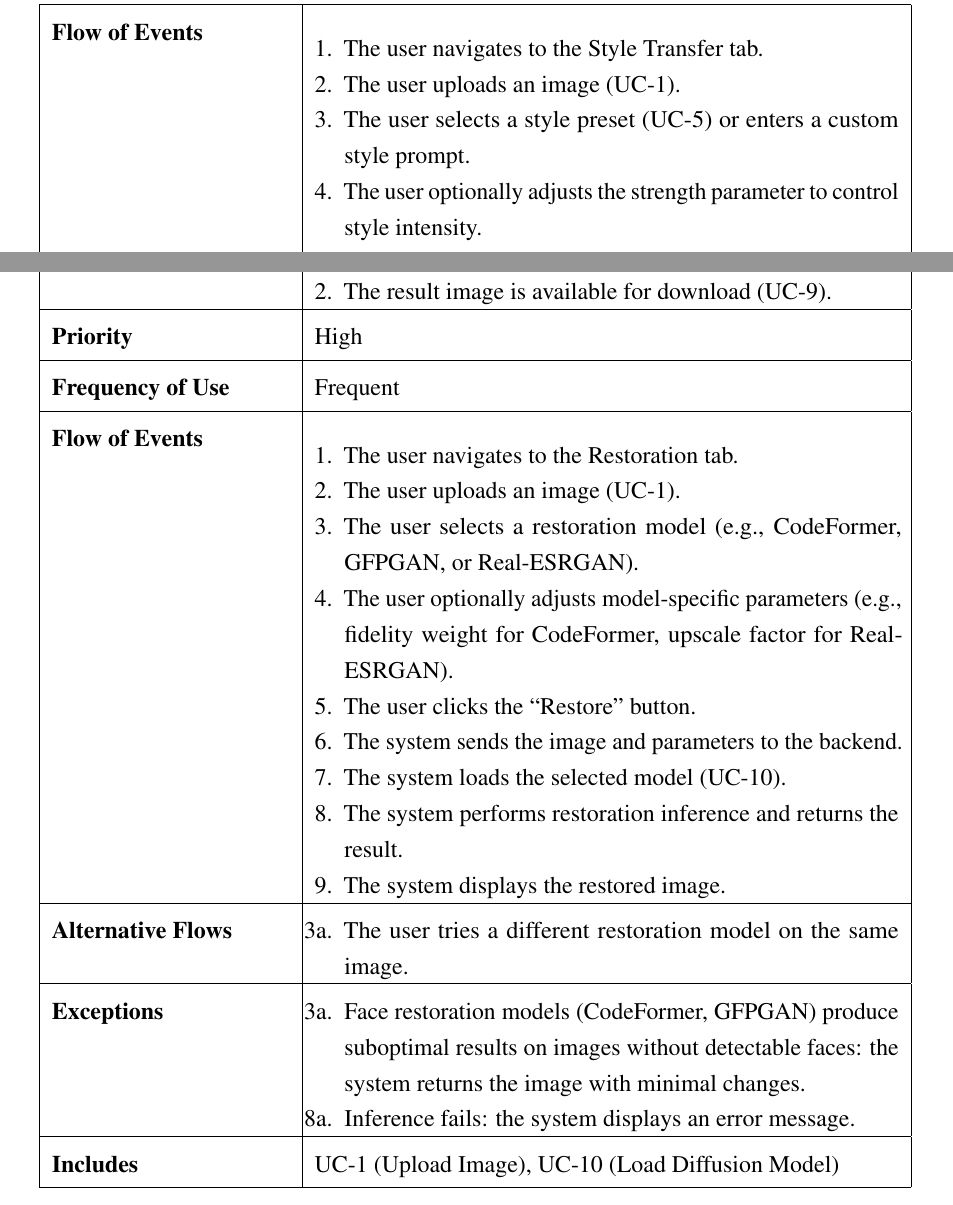
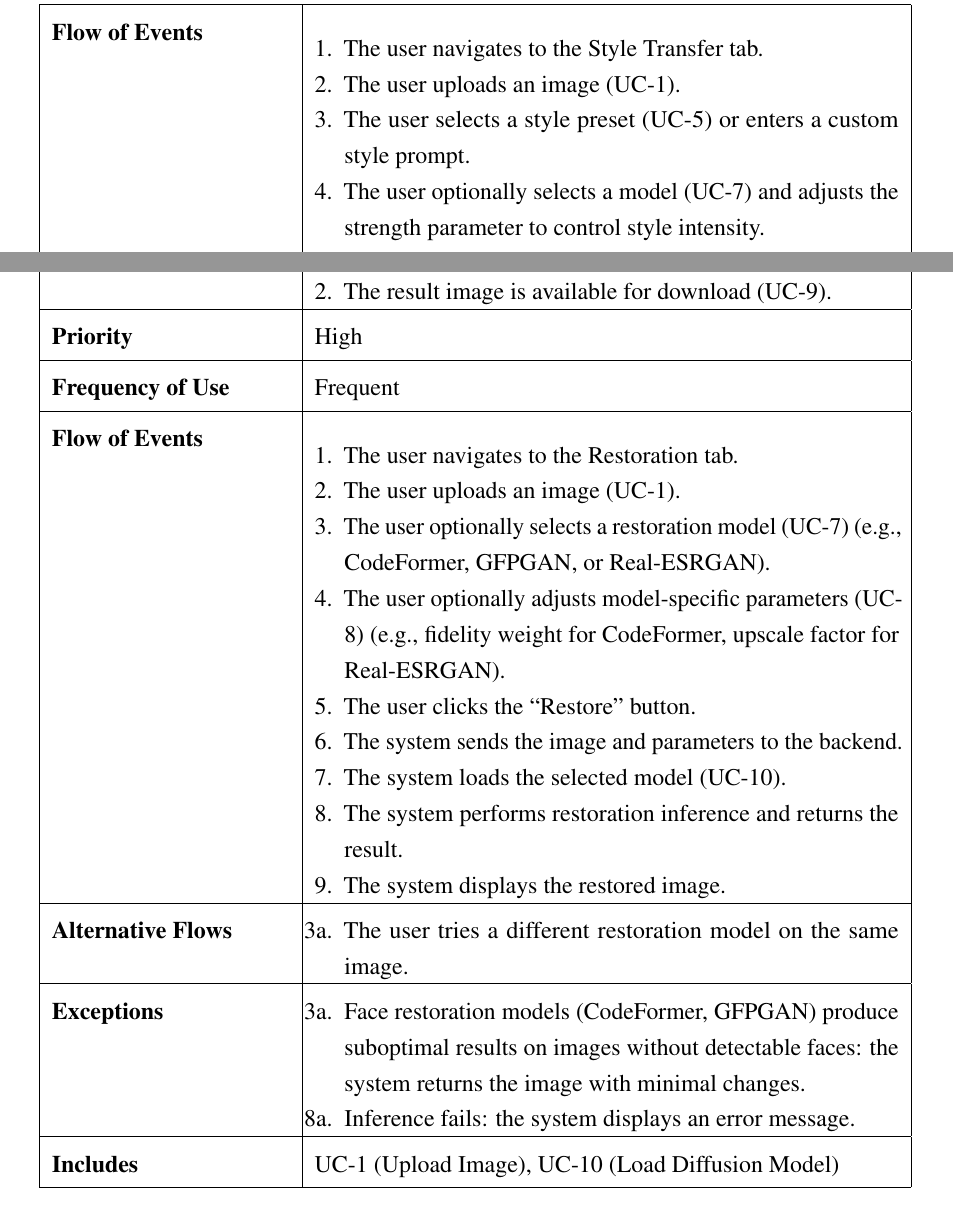
Before and after one commit to Yuquan1ee/final_year_project, a LaTeX document (report/report.tex): two parts of pages 36 and 38 of 62, joined at a grey line, cut so that both start at the same text. Compiled offline with pdfLaTeX.

Commit message:
Fix use case diagram: UC-7 (Select Model) extends all three editing tasks
- UC-7 now extends UC-2, UC-4, and UC-6 (all tabs have model selection)
- Add UC-7 reference to UC-4 (Style Transfer) flow of events
- Make UC-6 (Restore Image) model selection optional with UC-7 reference
- Add UC-8 reference to UC-6 flow of events for parameter configuration

Co-Authored-By: Claude Opus 4.6 <noreply@anthropic.com>

```diff
--- a/report/report.tex
+++ b/report/report.tex
@@ -1153,7 +1155,7 @@ Flow of Events & \begin{minipage}[t]{\linewidth}\begin{enumerate}[nosep,leftmarg
     \item The user navigates to the Style Transfer tab.
     \item The user uploads an image (UC-1).
     \item The user selects a style preset (UC-5) or enters a custom style prompt.
-    \item The user optionally adjusts the strength parameter to control style intensity.
+    \item The user optionally selects a model (UC-7) and adjusts the strength parameter to control style intensity.
     \item The user optionally configures additional parameters (UC-8).
     \item The user clicks the ``Generate'' button.
     \item The system sends the image, prompt, and parameters to the backend.
@@ -1238,8 +1240,8 @@ Frequency of Use & Frequent \\ \hline
 Flow of Events & \begin{minipage}[t]{\linewidth}\begin{enumerate}[nosep,leftmargin=*,topsep=0pt,partopsep=0pt,after=\vspace{2pt}]
     \item The user navigates to the Restoration tab.
     \item The user uploads an image (UC-1).
-    \item The user selects a restoration model (e.g., CodeFormer, GFPGAN, or Real-ESRGAN).
-    \item The user optionally adjusts model-specific parameters (e.g., fidelity weight for CodeFormer, upscale factor for Real-ESRGAN).
+    \item The user optionally selects a restoration model (UC-7) (e.g., CodeFormer, GFPGAN, or Real-ESRGAN).
+    \item The user optionally adjusts model-specific parameters (UC-8) (e.g., fidelity weight for CodeFormer, upscale factor for Real-ESRGAN).
     \item The user clicks the ``Restore'' button.
     \item The system sends the image and parameters to the backend.
     \item The system loads the selected model (UC-10).
```
Also changed, not shown: report/report.pdf, report/report.tex (2 more changed lines).
